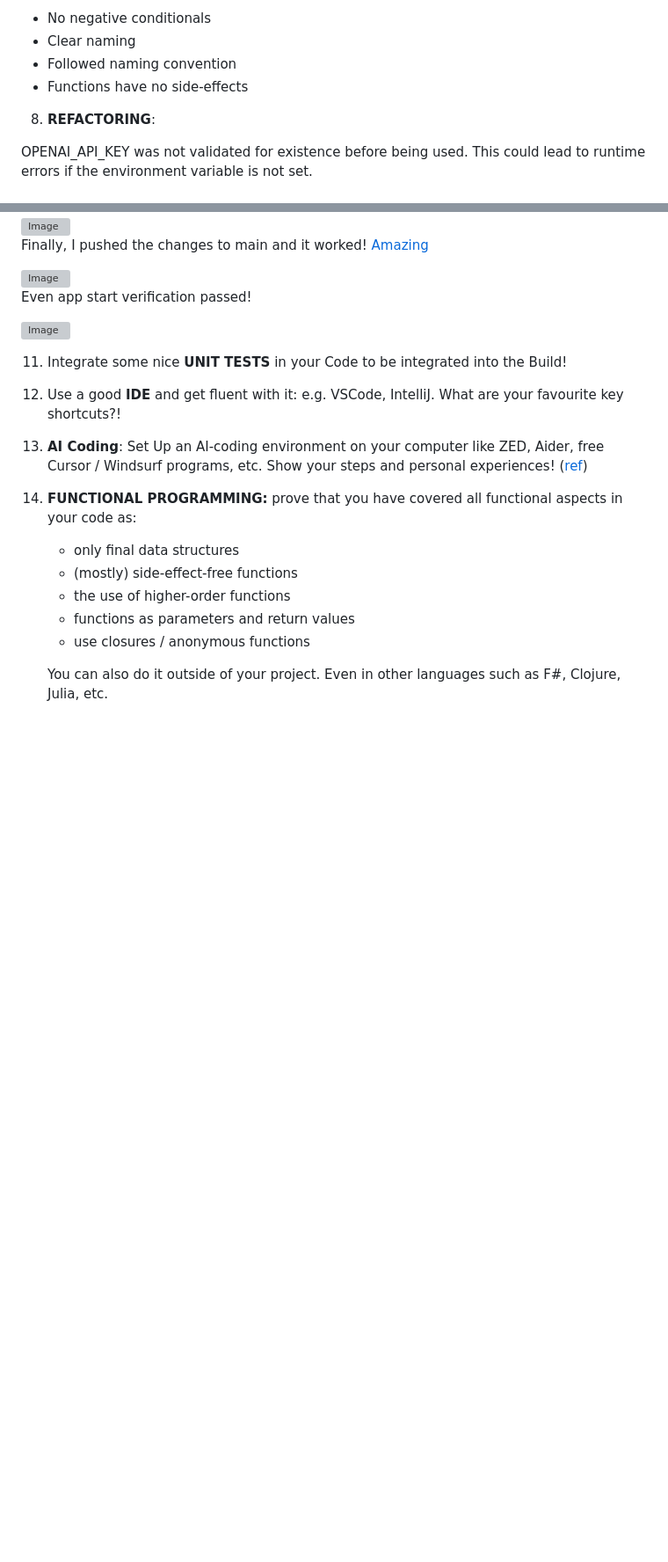
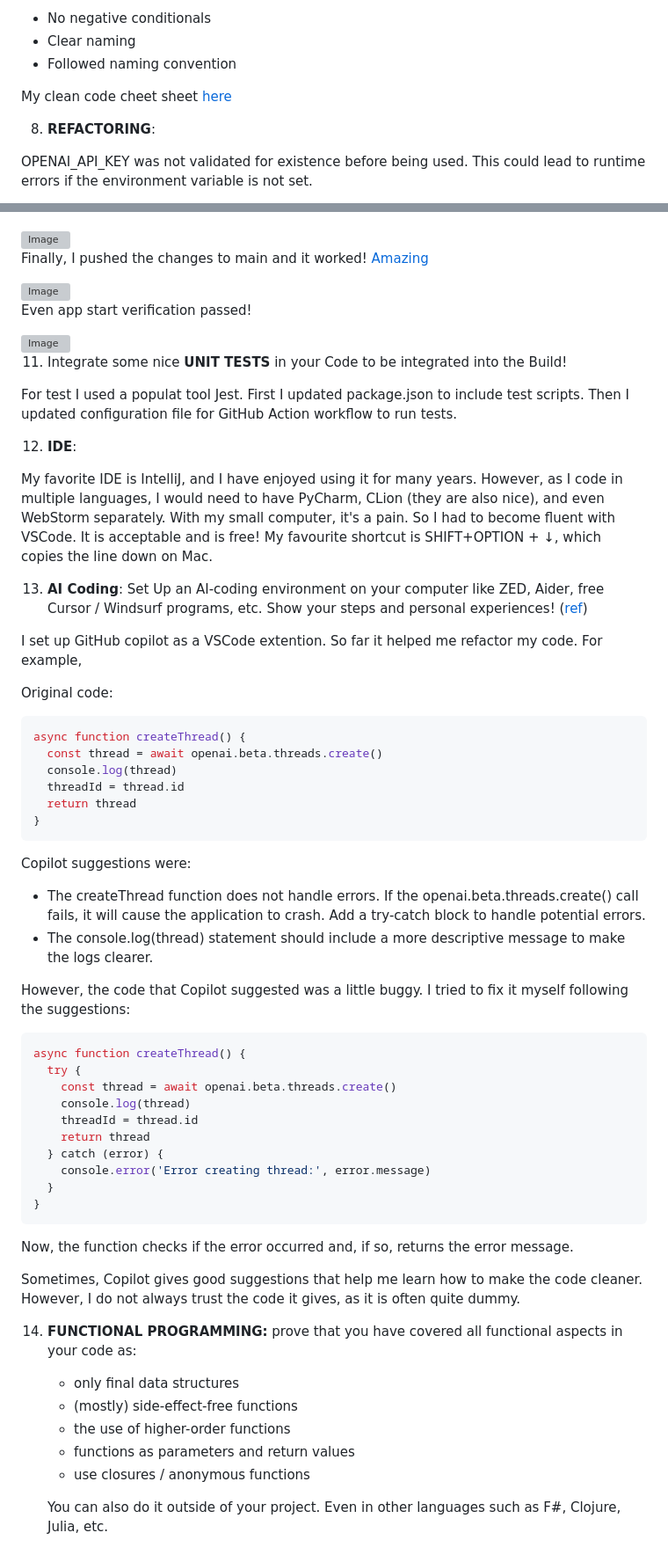
Before and after one commit to beksinska/cv_improvement_tool, a Markdown page: README.md, 2 parts joined by grey strips. Shown: that part at 88% size. Drawn GitHub-style; blank space fills up the shorter version; grey boxes are pictures that could not be loaded.

````diff
--- a/README.md
+++ b/README.md
@@ -42,7 +42,9 @@ I made sure the code follows the clean code principles:
 - No negative conditionals
 - Clear naming
 - Followed naming convention
-- Functions have no side-effects
+
+My clean code cheet sheet [here](https://github.com/beksinska/cv_improvement_tool/blob/main/software_engineering_tasks/clean_code_cheet_sheet.pdf)
+
 
 8. **REFACTORING**:
 
@@ -84,8 +86,48 @@ Even app start verification passed!
 <img width="513" alt="Image" src="https://github.com/user-attachments/assets/c6fd66e2-5a19-47e4-a115-4b81ae3be46e" />
 
 11. Integrate some nice **UNIT TESTS** in your Code to be integrated into the Build!
-12. Use a good **IDE** and get fluent with it: e.g. VSCode, IntelliJ. What are your favourite key shortcuts?!
+
+For test I used a populat tool Jest. First I updated package.json to include test scripts.
+Then I updated configuration file for GitHub Action workflow to run tests.
+
+12. **IDE**:
+
+My favorite IDE is IntelliJ, and I have enjoyed using it for many years. However, as I code in multiple languages, I would need to have PyCharm, CLion (they are also nice), and even WebStorm separately. With my small computer, it's a pain. So I had to become fluent with VSCode. It is acceptable and is free! My favourite shortcut is SHIFT+OPTION + ↓, which copies the line down on Mac.
+
 13. **AI Coding**: Set Up an AI-coding environment on your computer like ZED, Aider, free Cursor / Windsurf programs, etc. Show your steps and personal experiences! ([ref](https://newsletter.pragmaticengineer.com/p/ide-that-software-engineers-love))
+
+I set up GitHub copilot as a VSCode extention. So far it helped me refactor my code. For example,
+
+Original code:
+```javascript
+async function createThread() {
+  const thread = await openai.beta.threads.create()
+  console.log(thread)
+  threadId = thread.id
+  return thread
+}
+```
+Copilot suggestions were:
+- The createThread function does not handle errors. If the openai.beta.threads.create() call fails, it will cause the application to crash. Add a try-catch block to handle potential errors.
+- The console.log(thread) statement should include a more descriptive message to make the logs clearer.
+
+However, the code that Copilot suggested was a little buggy. I tried to fix it myself following the suggestions:
+```javascript
+async function createThread() {
+  try {
+    const thread = await openai.beta.threads.create()
+    console.log(thread)
+    threadId = thread.id
+    return thread
+  } catch (error) {
+    console.error('Error creating thread:', error.message)
+  }
+}
+```
+Now, the function checks if the error occurred and, if so, returns the error message.
+
+Sometimes, Copilot gives good suggestions that help me learn how to make the code cleaner. However, I do not always trust the code it gives, as it is often quite dummy.
+
 14. **FUNCTIONAL PROGRAMMING:** prove that you have covered all functional aspects in your code as:
     - only final data structures
     - (mostly) side-effect-free functions
````
Also changed, not shown: other parts of README.md (+1 -1 lines).
